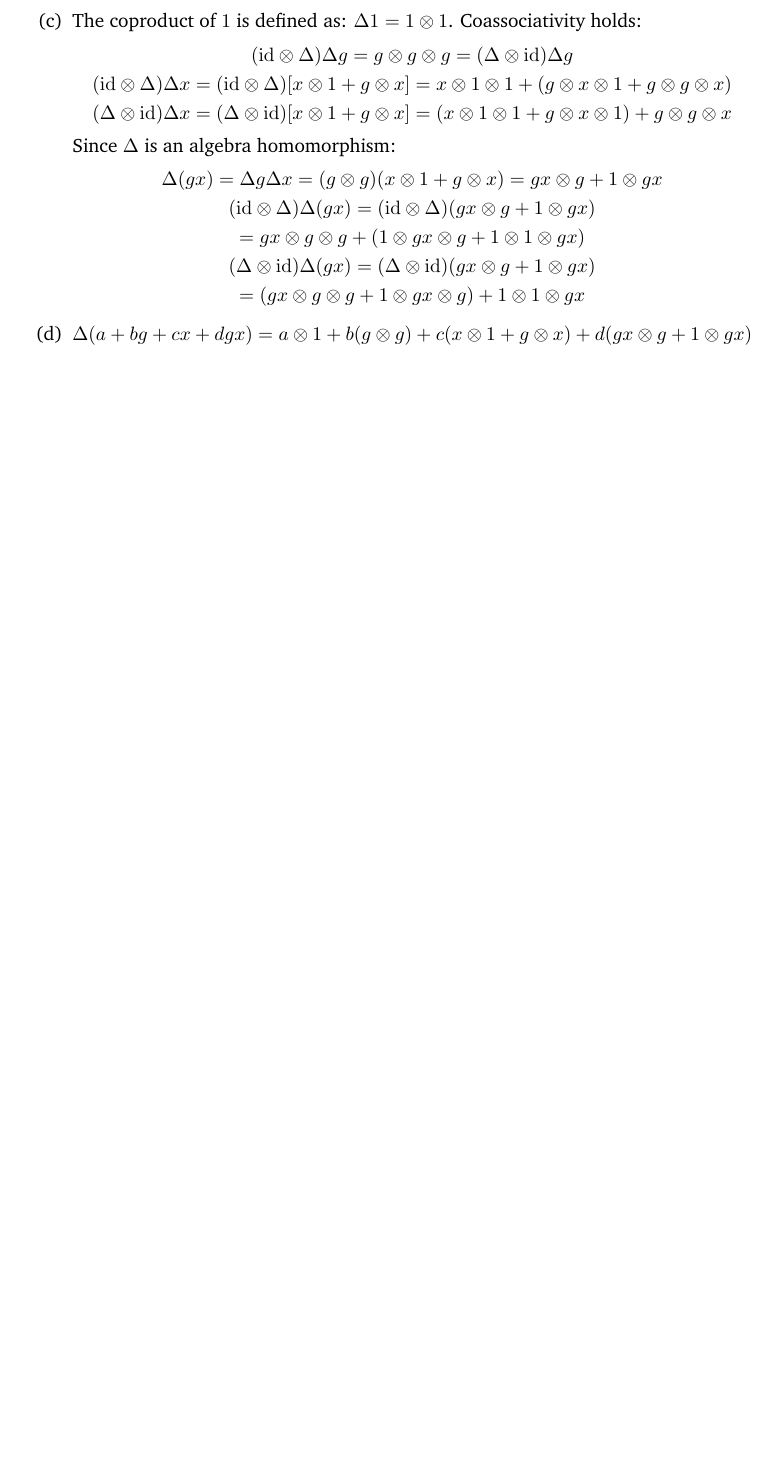
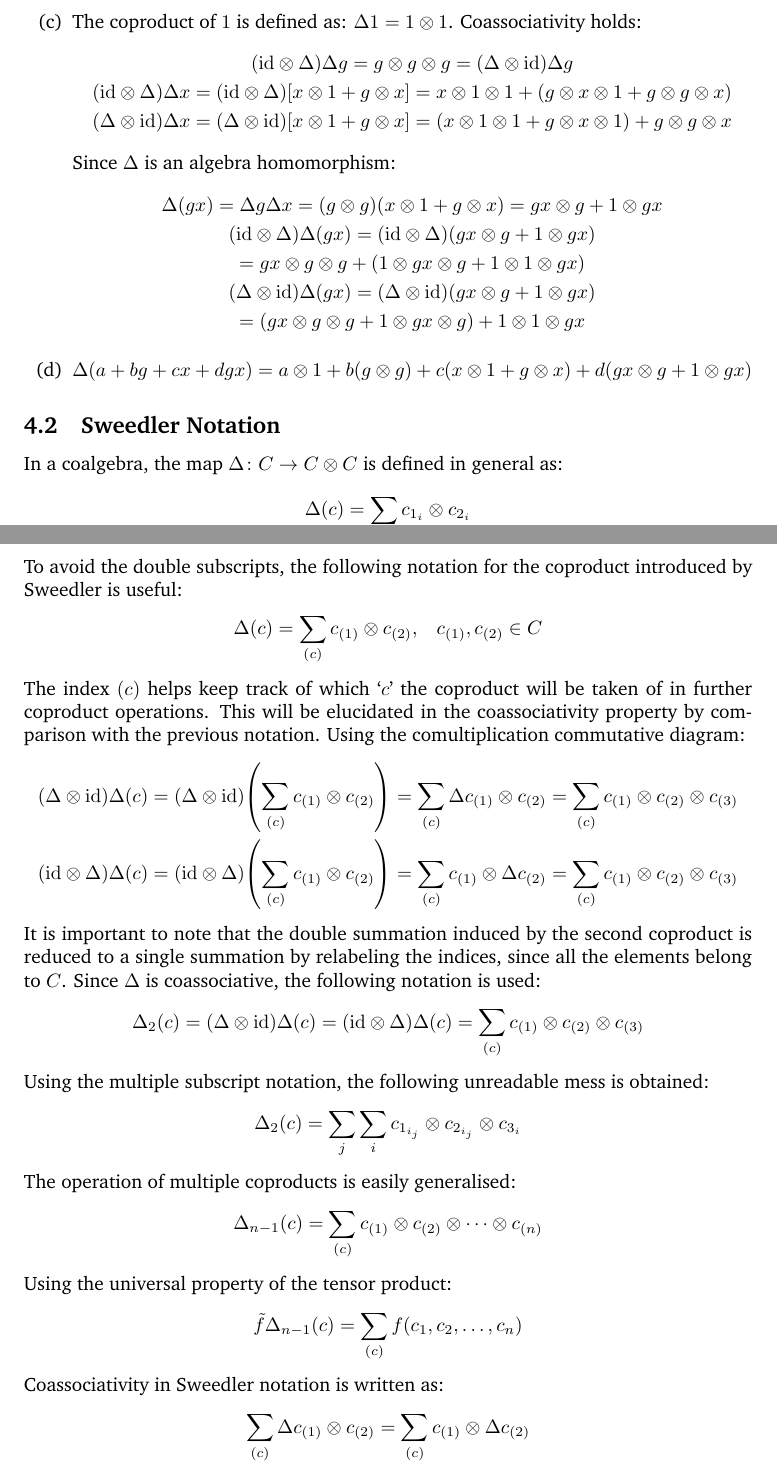
Before and after one commit to GodotMisogi/math-notes, a LaTeX paper (Hopf Algebra and Combinatorics/Hopf Algebra and Combinatorics.tex): part of page 22 of 22 before the commit and two parts of pages 22 and 23 of 24 after it, the two joined at a grey line, cut so that both start at the same text, the shorter picture padded with empty space. Compiled offline with pdfLaTeX.

Commit message:
Sweedler notation added

```diff
--- a/Hopf Algebra and Combinatorics/Hopf Algebra and Combinatorics.tex
+++ b/Hopf Algebra and Combinatorics/Hopf Algebra and Combinatorics.tex
@@ -959,4 +959,43 @@
 		\end{enumerate}
 	\end{Solution*}
 
-	\begin{equation*}
+	\subsection{Sweedler Notation}
+
+	In a coalgebra, the map $\Delta\colon C \to C \otimes C$ is defined in general as:
+	\begin{gather*}
+		\Delta(c) = \sum_i c_{1_i} \otimes c_{2_i}
+	\end{gather*}
+	To avoid the double subscripts, the following notation for the coproduct introduced by Sweedler is useful:
+	\begin{gather*}
+		\Delta(c) = \sum_{(c)} c_{(1)} \otimes c_{(2)}, \;\;\; c_{(1)}, c_{(2)} \in C
+	\end{gather*}
+	The index $(c)$ helps keep track of which `$c$' the coproduct will be taken of in further coproduct operations. This will be elucidated in the coassociativity property by comparison with the previous notation. Using the comultiplication commutative diagram:
+	\begin{gather*}
+		\pqty{\Delta \otimes \id}\Delta(c) = \pqty{\Delta \otimes \id}\pqty{\sum_{(c)} c_{(1)} \otimes c_{(2)}} = \sum_{(c)} \Delta c_{(1)} \otimes c_{(2)} = \sum_{(c)} c_{(1)} \otimes c_{(2)} \otimes c_{(3)} \\
+		\pqty{\id \otimes \Delta}\Delta(c) = \pqty{\id \otimes \Delta}\pqty{\sum_{(c)} c_{(1)} \otimes c_{(2)}} = \sum_{(c)} c_{(1)} \otimes \Delta c_{(2)} = \sum_{(c)} c_{(1)} \otimes c_{(2)} \otimes c_{(3)}
+	\end{gather*}
+	It is important to note that the double summation induced by the second coproduct is reduced to a single summation by relabeling the indices, since all the elements belong to $C$. Since $\Delta$ is coassociative, the following notation is used:
+	\begin{gather*}
+		\Delta_2(c) = \pqty{\Delta \otimes \id}\Delta(c) = \pqty{\id \otimes \Delta}\Delta(c) = \sum_{(c)} c_{(1)} \otimes c_{(2)} \otimes c_{(3)}
+	\end{gather*}
+	Using the multiple subscript notation, the following unreadable mess is obtained:
+	\begin{gather*}
+		\Delta_2(c) = \sum_j \sum_i c_{1_{i_j}} \otimes c_{2_{i_j}} \otimes c_{3_i}
+	\end{gather*}
+	The operation of multiple coproducts is easily generalised:
+	\begin{gather*}
+		\Delta_{n-1}(c) = \sum_{(c)} c_{(1)} \otimes c_{(2)} \otimes \dots \otimes c_{(n)}
+	\end{gather*}
+	Using the universal property of the tensor product:
+	\begin{gather*}
+		\tilde{f} \Delta_{n-1}(c) = \sum_{(c)} f(c_1, c_2, \dots, c_n)
+	\end{gather*}
+	Coassociativity in Sweedler notation is written as:
+	\begin{gather*}
+		\sum_{(c)} \Delta c_{(1)} \otimes c_{(2)} = \sum_{(c)} c_{(1)} \otimes \Delta c_{(2)}
+	\end{gather*}
+	Using the counitary commutative diagram:
+	\begin{gather*}
+		\pqty{\epsilon \otimes \id}\Delta(c) = \pqty{\epsilon \otimes \id} \sum_{(c)} c_{(1)} \otimes c_{(2)} = \sum_{(c)} \epsilon\pqty{c_{(1)}} \otimes c_{(2)} \\
+		\pqty{\id \otimes \epsilon}\Delta(c) = \pqty{\id \otimes \epsilon} \sum_{(c)} c_{(1)} \otimes c_{(2)} = \sum_{(c)} c_{(1)} \otimes \epsilon\pqty{c_{(2)}}
+	\end{gather*}
```
Also changed, not shown: Hopf Algebra and Combinatorics/Hopf Algebra and Combinatorics.pdf, Hopf Algebra and Combinatorics/Hopf Algebra and Combinatorics.tex (3 more changed lines).
